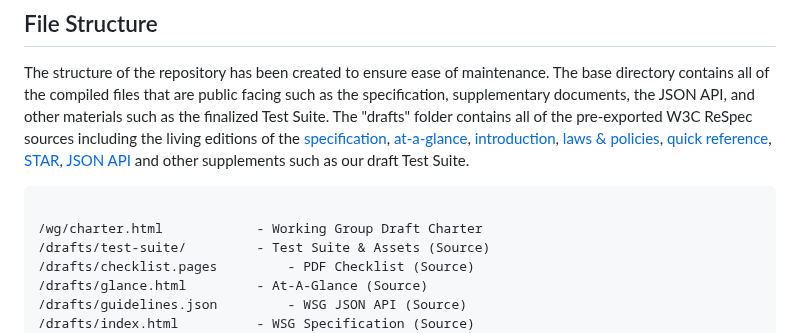
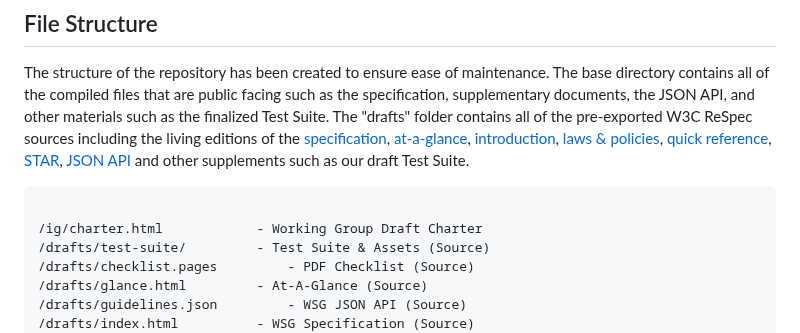
Before and after one commit to w3c/sustyweb, a Markdown page: CONTRIBUTING.md, the part around the change. GitHub-like rendering.

Commit message:
Typo fix

````diff
--- a/CONTRIBUTING.md
+++ b/CONTRIBUTING.md
@@ -18,7 +18,7 @@ The structure of the repository has been created to ensure ease of maintenance.
 
 ```
 
-/wg/charter.html			- Working Group Draft Charter
+/ig/charter.html			- Working Group Draft Charter
 /drafts/test-suite/			- Test Suite & Assets (Source)
 /drafts/checklist.pages			- PDF Checklist (Source)
 /drafts/glance.html			- At-A-Glance (Source)
````
